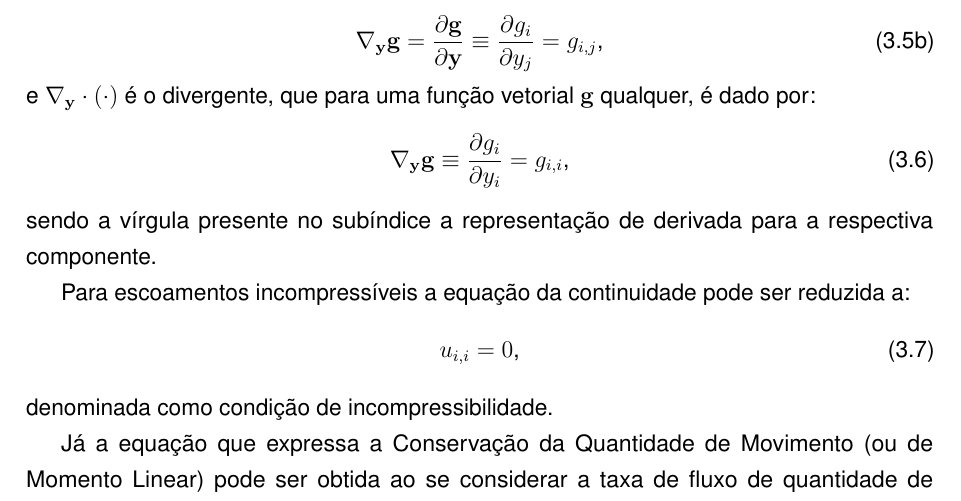
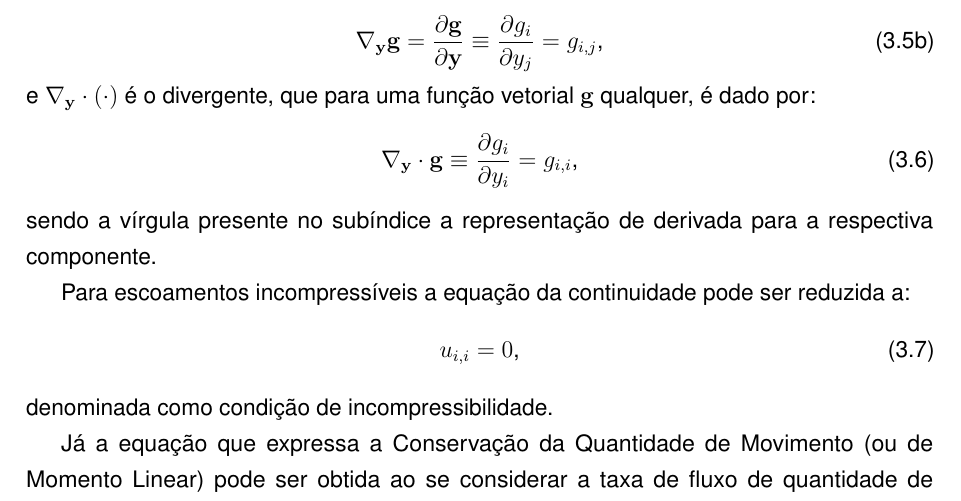
Before and after one commit to raksanches/QualificacaoMatheus, a LaTeX thesis (main.tex, which reads Capitulos/C3-FundTeorica/S3-CFD.tex): part of page 37 of 86, cut so that both start at the same text. Compiled offline with pdfLaTeX.

Commit message:
S-2023-04-27

```diff
--- a/Capitulos/C3-FundTeorica/S3-CFD.tex
+++ b/Capitulos/C3-FundTeorica/S3-CFD.tex
@@ -73,7 +73,7 @@ Simplificando essa expressão, chega-se a seguinte relação em forma expandida:
 \noindent e $\NN\cdot(\cdot)$ é o divergente, que para uma função vetorial $\BB{g}$ qualquer, é dado por:
 
 \begin{equation}
-    \NN\BB{g}\equiv\der{g_i}{y_i}=g_{i,i}\text{,}
+    \NN\cdot\BB{g}\equiv\der{g_i}{y_i}=g_{i,i}\text{,}
 \end{equation}
 
 \noindent sendo a vírgula presente no subíndice a representação de derivada para a respectiva componente.
```
Also changed, not shown: main.pdf.
